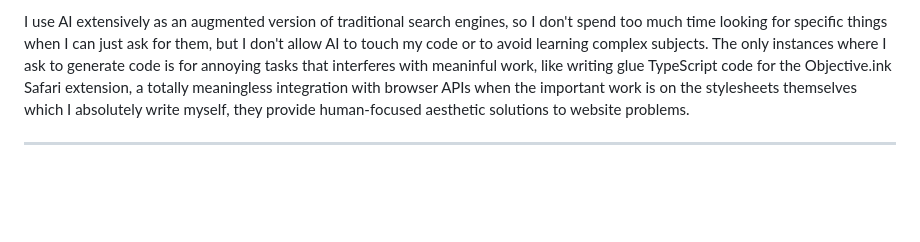
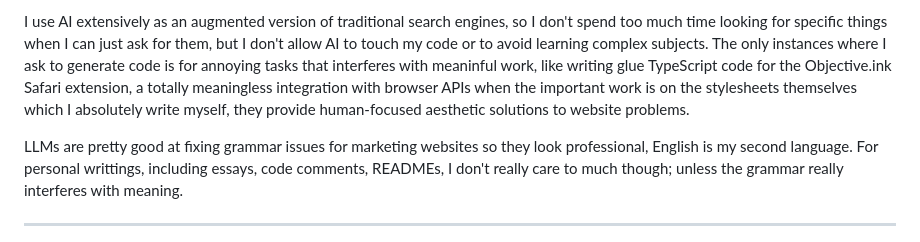
Before and after one commit to Jaiheravi/Jaiheravi, a Markdown page: README.md, the part around the change. Rendered like a GitHub page; blank space fills up the shorter version.

Commit message:
Clarify about using AI as grammar corrector
When that matters.

```diff
--- a/README.md
+++ b/README.md
@@ -35,6 +35,8 @@ AI has become really efficient at accomplishing tasks, including writing code, a
 
 I use AI extensively as an augmented version of traditional search engines, so I don't spend too much time looking for specific things when I can just ask for them, but I don't allow AI to touch my code or to avoid learning complex subjects. The only instances where I ask to generate code is for annoying tasks that interferes with meaninful work, like writing glue TypeScript code for the Objective.ink Safari extension, a totally meaningless integration with browser APIs when the important work is on the stylesheets themselves which I absolutely write myself, they provide human-focused aesthetic solutions to website problems.
 
+LLMs are pretty good at fixing grammar issues for marketing websites so they look professional, English is my second language. For personal writtings, including essays, code comments, READMEs, I don't really care to much though; unless the grammar really interferes with meaning.
+
 ---
 <sup>1</sup> I used to be a web developer since 2012, professionally since 2014, and mostly under the *James Kolce* pseudonym until 2020 or so—that's why my current Github profile starts in 2020. There are a couple of articles and books with that name in case you're curious, although I no longer wish to be linked to anything done during that period and under that name; I was young, stupid, and in a completely different state of mind. From 2020 to 2025 is not bad, but I didn't pursue anything deeply meaningful. The real deal starts in 2026.
 
```
